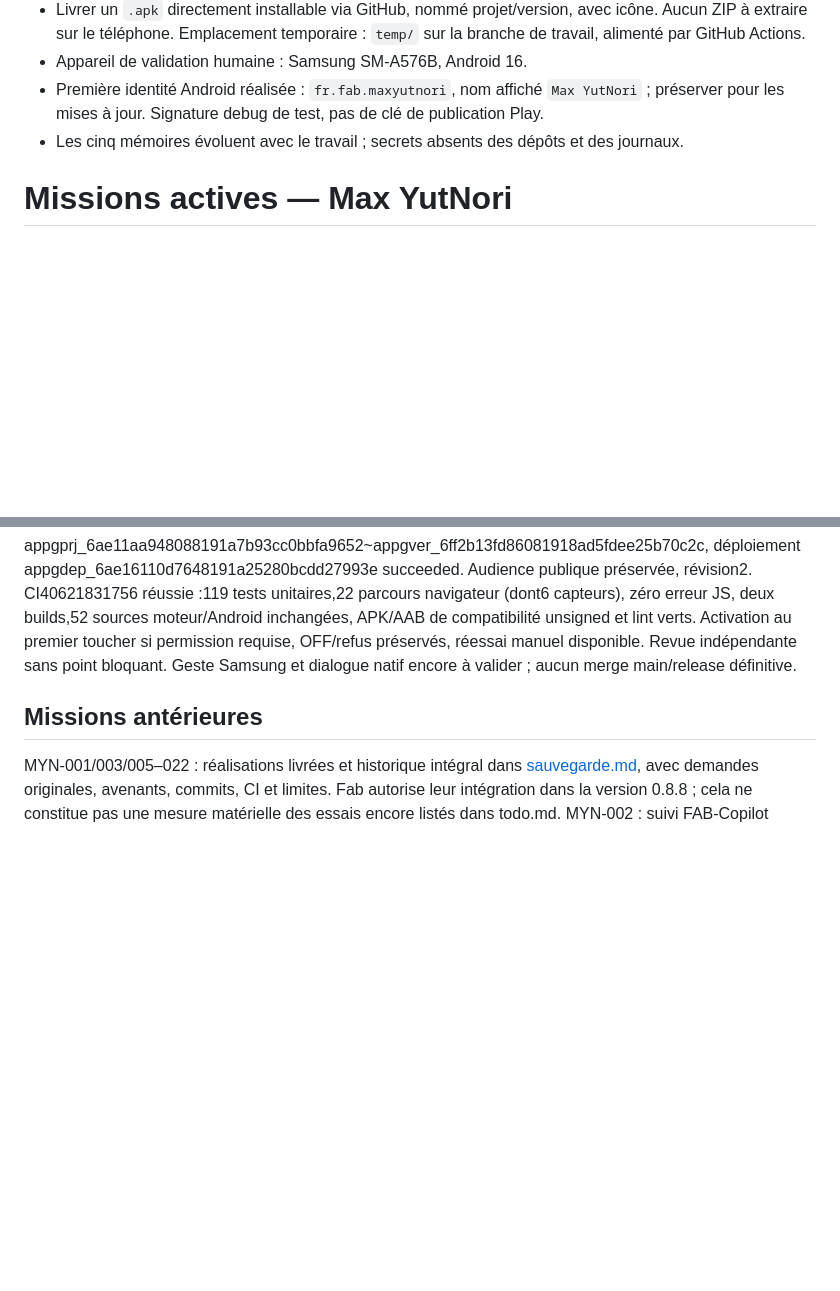
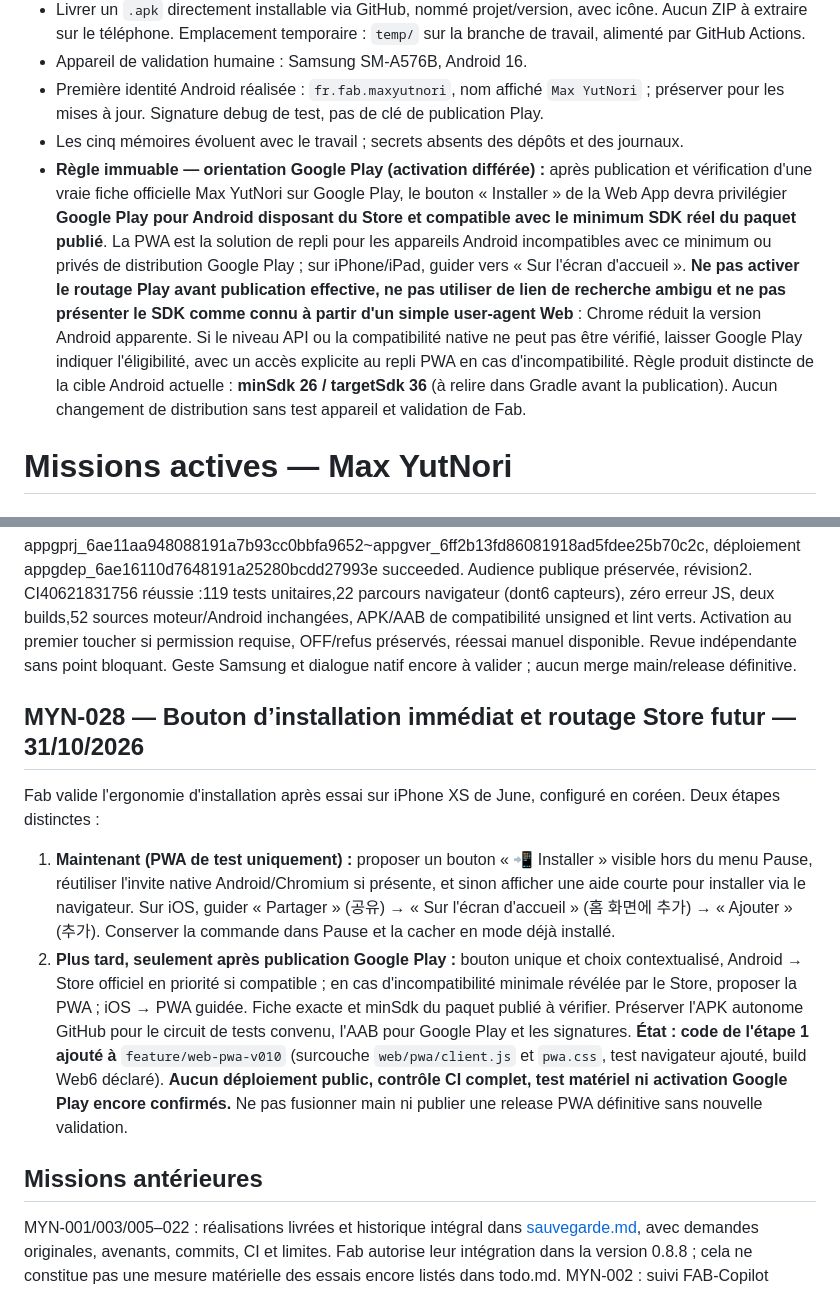
Before and after one commit to greenpower2669/Max-YutNori, a Markdown page: ordres-de-mission.md, 2 parts joined by grey strips. Drawn GitHub-style; blank space fills up the shorter version.

Commit message:
docs(mission): freeze future Play-first Android routing and record PWA install mission

```diff
--- a/ordres-de-mission.md
+++ b/ordres-de-mission.md
@@ -6,6 +6,8 @@
 - Appareil de validation humaine : Samsung SM-A576B, Android 16.
 - Première identité Android réalisée : `fr.fab.maxyutnori`, nom affiché `Max YutNori` ; préserver pour les mises à jour. Signature debug de test, pas de clé de publication Play.
 - Les cinq mémoires évoluent avec le travail ; secrets absents des dépôts et des journaux.
+- **Règle immuable — orientation Google Play (activation différée) :** après publication et vérification d'une vraie fiche officielle Max YutNori sur Google Play, le bouton « Installer » de la Web App devra privilégier **Google Play pour Android disposant du Store et compatible avec le minimum SDK réel du paquet publié**. La PWA est la solution de repli pour les appareils Android incompatibles avec ce minimum ou privés de distribution Google Play ; sur iPhone/iPad, guider vers « Sur l'écran d'accueil ». **Ne pas activer le routage Play avant publication effective, ne pas utiliser de lien de recherche ambigu et ne pas présenter le SDK comme connu à partir d'un simple user-agent Web** : Chrome réduit la version Android apparente. Si le niveau API ou la compatibilité native ne peut pas être vérifié, laisser Google Play indiquer l'éligibilité, avec un accès explicite au repli PWA en cas d'incompatibilité. Règle produit distincte de la cible Android actuelle : **minSdk 26 / targetSdk 36** (à relire dans Gradle avant la publication). Aucun changement de distribution sans test appareil et validation de Fab.
+
 
 # Missions actives — Max YutNori
 
@@ -39,6 +41,12 @@ Fab confirme « Ça marche mais pas l’accéléromètre pour les lancers ». Co
 28/10/2026, Fab : « On ne peut pas l’activer par défaut ? ». Activation par défaut, demande de permission au premier toucher si le navigateur l’exige ; respecter OFF mémorisé et refus, conserver possibilité de réessai manuel.
 État : LIVRÉ EN TEST. Build5 public publié, source 1dc39bbf7f946b241f54e549d80509242394a40e, hébergement 6d9751c95477a0e54c2275f4e35eca46b4161c30, version appgprj_6ae11aa948088191a7b93cc0bbfa9652~appgver_6ff2b13fd86081918ad5fdee25b70c2c, déploiement appgdep_6ae16110d7648191a25280bcdd27993e succeeded. Audience publique préservée, révision2. CI40621831756 réussie :119 tests unitaires,22 parcours navigateur (dont6 capteurs), zéro erreur JS, deux builds,52 sources moteur/Android inchangées, APK/AAB de compatibilité unsigned et lint verts. Activation au premier toucher si permission requise, OFF/refus préservés, réessai manuel disponible. Revue indépendante sans point bloquant. Geste Samsung et dialogue natif encore à valider ; aucun merge main/release définitive.
 
+## MYN-028 — Bouton d’installation immédiat et routage Store futur — 31/10/2026
+Fab valide l'ergonomie d'installation après essai sur iPhone XS de June, configuré en coréen. Deux étapes distinctes :
+1. **Maintenant (PWA de test uniquement) :** proposer un bouton « 📲 Installer » visible hors du menu Pause, réutiliser l'invite native Android/Chromium si présente, et sinon afficher une aide courte pour installer via le navigateur. Sur iOS, guider « Partager » (공유) → « Sur l'écran d'accueil » (홈 화면에 추가) → « Ajouter » (추가). Conserver la commande dans Pause et la cacher en mode déjà installé.
+2. **Plus tard, seulement après publication Google Play :** bouton unique et choix contextualisé, Android → Store officiel en priorité si compatible ; en cas d'incompatibilité minimale révélée par le Store, proposer la PWA ; iOS → PWA guidée. Fiche exacte et minSdk du paquet publié à vérifier. Préserver l'APK autonome GitHub pour le circuit de tests convenu, l'AAB pour Google Play et les signatures.
+**État : code de l'étape 1 ajouté à** `feature/web-pwa-v010` (surcouche `web/pwa/client.js` et `pwa.css`, test navigateur ajouté, build Web6 déclaré). **Aucun déploiement public, contrôle CI complet, test matériel ni activation Google Play encore confirmés.** Ne pas fusionner main ni publier une release PWA définitive sans nouvelle validation.
+
 ## Missions antérieures
 MYN-001/003/005–022 : réalisations livrées et historique intégral dans [sauvegarde.md](sauvegarde.md), avec demandes originales, avenants, commits, CI et limites. Fab autorise leur intégration dans la version 0.8.8 ; cela ne constitue pas une mesure matérielle des essais encore listés dans todo.md.
 MYN-002 : suivi FAB-Copilot permanent. MYN-004 : audit audio historique conservé ; le moteur courant boucle le MP3 Arisongs, sans réouverture du binaire Unity. Aucun ordre non produit supprimé.
```
